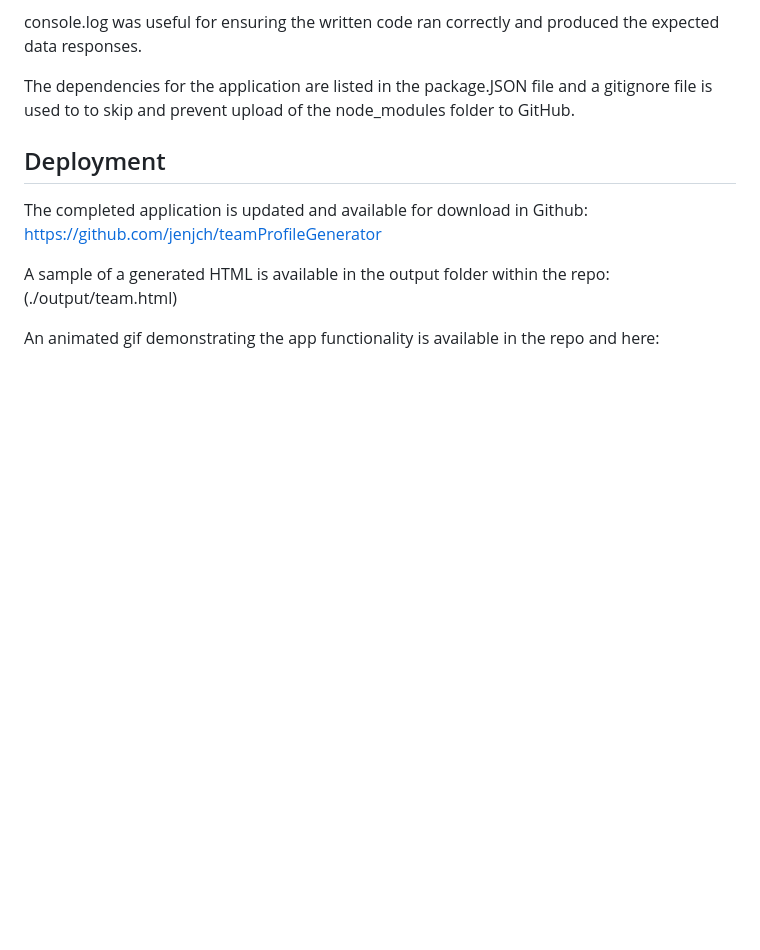
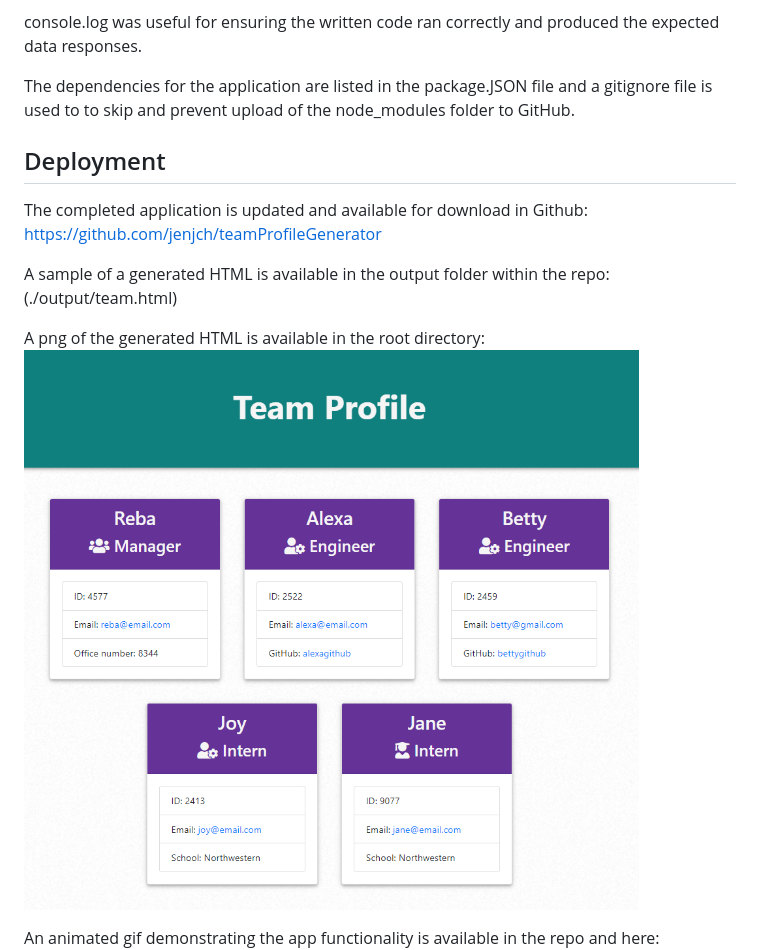
Before and after one commit to jenjch/teamProfileGenerator, a Markdown page: README.md, the part around the change. Drawn GitHub-style; pictures changed too: sampleTeam.png (added); blank space fills up the shorter version.

Commit message:
updated README png

```diff
--- a/README.md
+++ b/README.md
@@ -38,6 +38,8 @@ https://github.com/jenjch/teamProfileGenerator
 
 A sample of a generated HTML is available in the output folder within the repo: (./output/team.html)
 
+A png of the generated HTML is available in the root directory: ![teamPNG](./sampleTeam.png)
+
 An animated gif demonstrating the app functionality is available in the repo and here: ![team generator demo](./teamGenerator.gif)
 
 ## Acceptance Criteria
```
Also changed, not shown: 1 other file.
